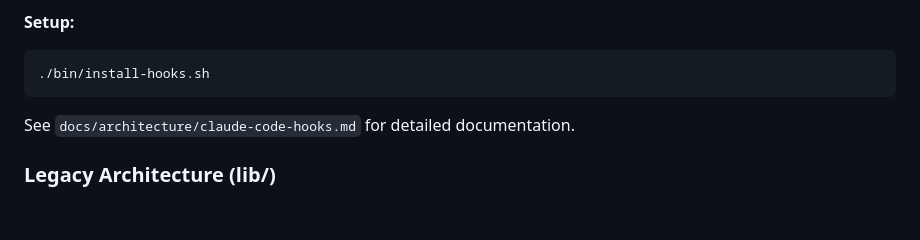
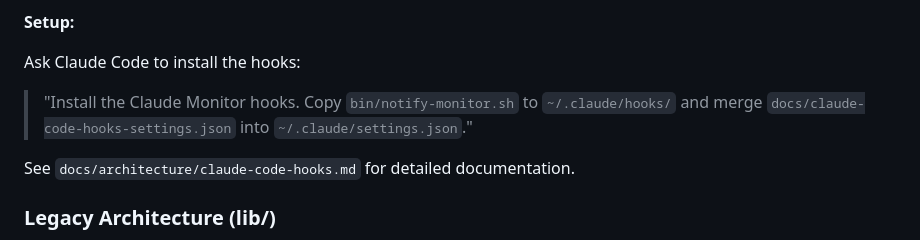
Before and after one commit to samotage/claude_monitor, a Markdown page: CLAUDE.md, the part around the change. GitHub-like rendering; blank space fills up the shorter version.

````diff
--- a/CLAUDE.md
+++ b/CLAUDE.md
@@ -299,9 +299,9 @@ The monitor can receive lifecycle events directly from Claude Code via hooks:
 - Reduced resource usage (no constant terminal scraping)
 
 **Setup:**
-```bash
-./bin/install-hooks.sh
-```
+
+Ask Claude Code to install the hooks:
+> "Install the Claude Monitor hooks. Copy `bin/notify-monitor.sh` to `~/.claude/hooks/` and merge `docs/claude-code-hooks-settings.json` into `~/.claude/settings.json`."
 
 See `docs/architecture/claude-code-hooks.md` for detailed documentation.
 
````
Also changed, not shown: README.md (+6 -29 lines).
